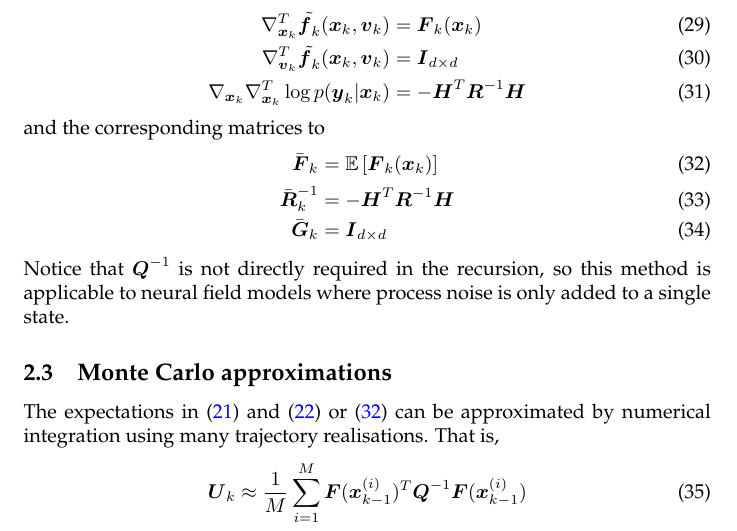
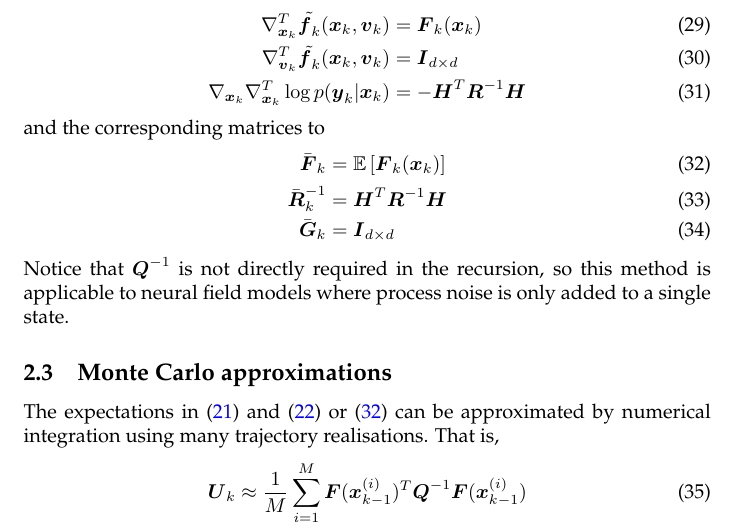
Before and after one commit to kelvinlayton/CRLBNeuro, a LaTeX document (doc/PCRB.tex): part of page 3 of 5, cut so that both start at the same text. Compiled offline with pdfLaTeX.

Commit message:
Fix minus sign typo

```diff
--- a/doc/PCRB.tex
+++ b/doc/PCRB.tex
@@ -100,7 +100,7 @@ and $\mat P_0^{-1}$ is the inverse of the prior covariance. The model in \eqref{
 and the corresponding matrices to
 \begin{align}
 	\bar{\mat F}_k &= \mathbb E\left[ \mat F_k(\vec x_k)\right] \label{eqn:pcrb_term_F}\\
-	\bar{\mat R}_k^{-1} &= -\mat H^T\mat R^{-1} \mat H \\
+	\bar{\mat R}_k^{-1} &= \mat H^T\mat R^{-1} \mat H \\
 	\bar{\mat G}_k &= \mat I_{d\times d}
 \end{align}
 Notice that $\mat Q^{-1}$ is not directly required in the recursion, so this method is applicable to neural field models where process noise is only added to a single state.
```
